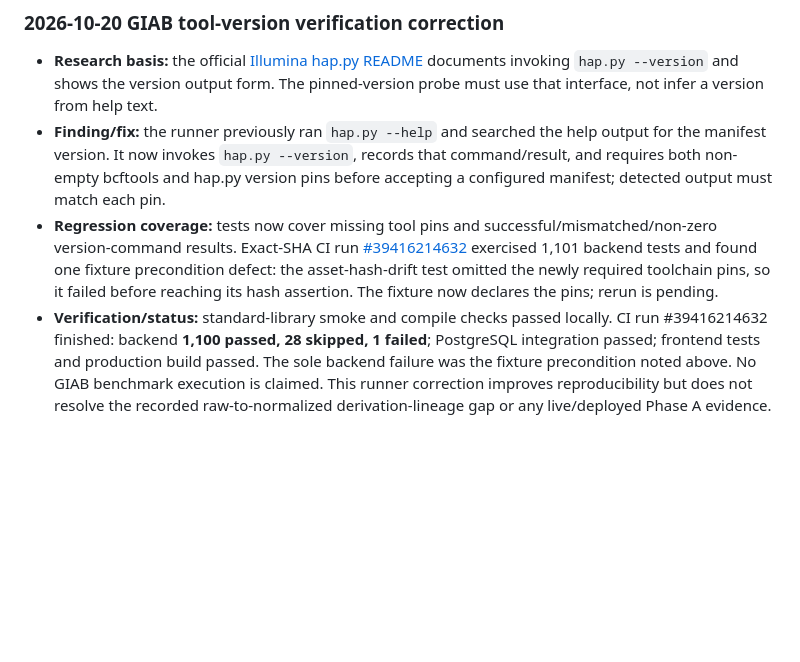
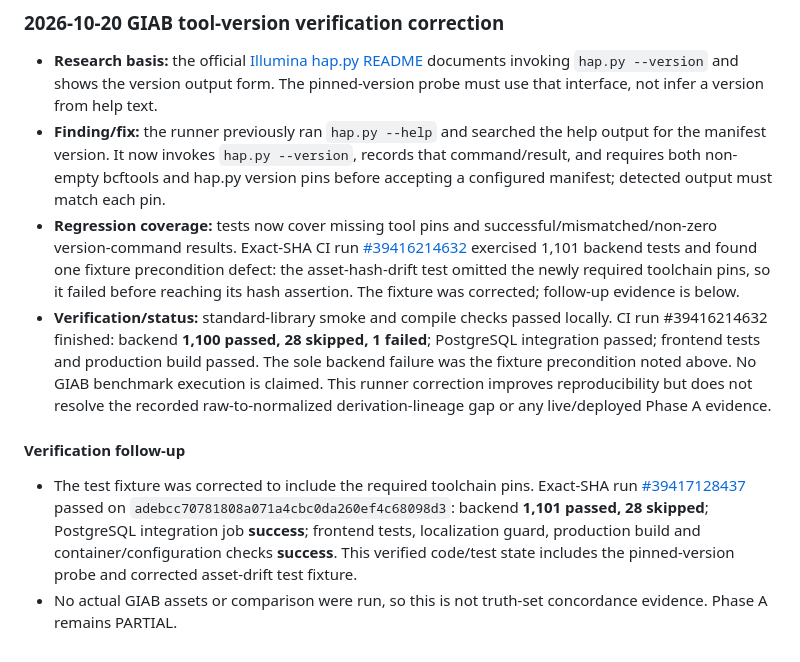
Before and after one commit to SayedaRehmat/SIRALOOM, a Markdown page: docs/engineering/PHASE_A_AUDIT_LEDGER.md, the part around the change. GitHub-like rendering; blank space fills up the shorter version.

Commit message:
Record benchmark runner CI verification

```diff
--- a/docs/engineering/PHASE_A_AUDIT_LEDGER.md
+++ b/docs/engineering/PHASE_A_AUDIT_LEDGER.md
@@ -556,5 +556,10 @@
 
 - **Research basis:** the official [Illumina hap.py README](https://github.com/Illumina/hap.py) documents invoking `hap.py --version` and shows the version output form. The pinned-version probe must use that interface, not infer a version from help text.
 - **Finding/fix:** the runner previously ran `hap.py --help` and searched the help output for the manifest version. It now invokes `hap.py --version`, records that command/result, and requires both non-empty bcftools and hap.py version pins before accepting a configured manifest; detected output must match each pin.
-- **Regression coverage:** tests now cover missing tool pins and successful/mismatched/non-zero version-command results. Exact-SHA CI run [#39416214632](https://github.com/SayedaRehmat/SIRALOOM/actions/runs/39416214632) exercised 1,101 backend tests and found one fixture precondition defect: the asset-hash-drift test omitted the newly required toolchain pins, so it failed before reaching its hash assertion. The fixture now declares the pins; rerun is pending.
+- **Regression coverage:** tests now cover missing tool pins and successful/mismatched/non-zero version-command results. Exact-SHA CI run [#39416214632](https://github.com/SayedaRehmat/SIRALOOM/actions/runs/39416214632) exercised 1,101 backend tests and found one fixture precondition defect: the asset-hash-drift test omitted the newly required toolchain pins, so it failed before reaching its hash assertion. The fixture was corrected; follow-up evidence is below.
 - **Verification/status:** standard-library smoke and compile checks passed locally. CI run #39416214632 finished: backend **1,100 passed, 28 skipped, 1 failed**; PostgreSQL integration passed; frontend tests and production build passed. The sole backend failure was the fixture precondition noted above. No GIAB benchmark execution is claimed. This runner correction improves reproducibility but does not resolve the recorded raw-to-normalized derivation-lineage gap or any live/deployed Phase A evidence.
+
+#### Verification follow-up
+
+- The test fixture was corrected to include the required toolchain pins. Exact-SHA run [#39417128437](https://github.com/SayedaRehmat/SIRALOOM/actions/runs/39417128437) passed on `adebcc70781808a071a4cbc0da260ef4c68098d3`: backend **1,101 passed, 28 skipped**; PostgreSQL integration job **success**; frontend tests, localization guard, production build and container/configuration checks **success**. This verified code/test state includes the pinned-version probe and corrected asset-drift test fixture.
+- No actual GIAB assets or comparison were run, so this is not truth-set concordance evidence. Phase A remains PARTIAL.
```
Also changed, not shown: docs/PHASE1_ACCEPTANCE_MATRIX.md (+1 -1 lines).
